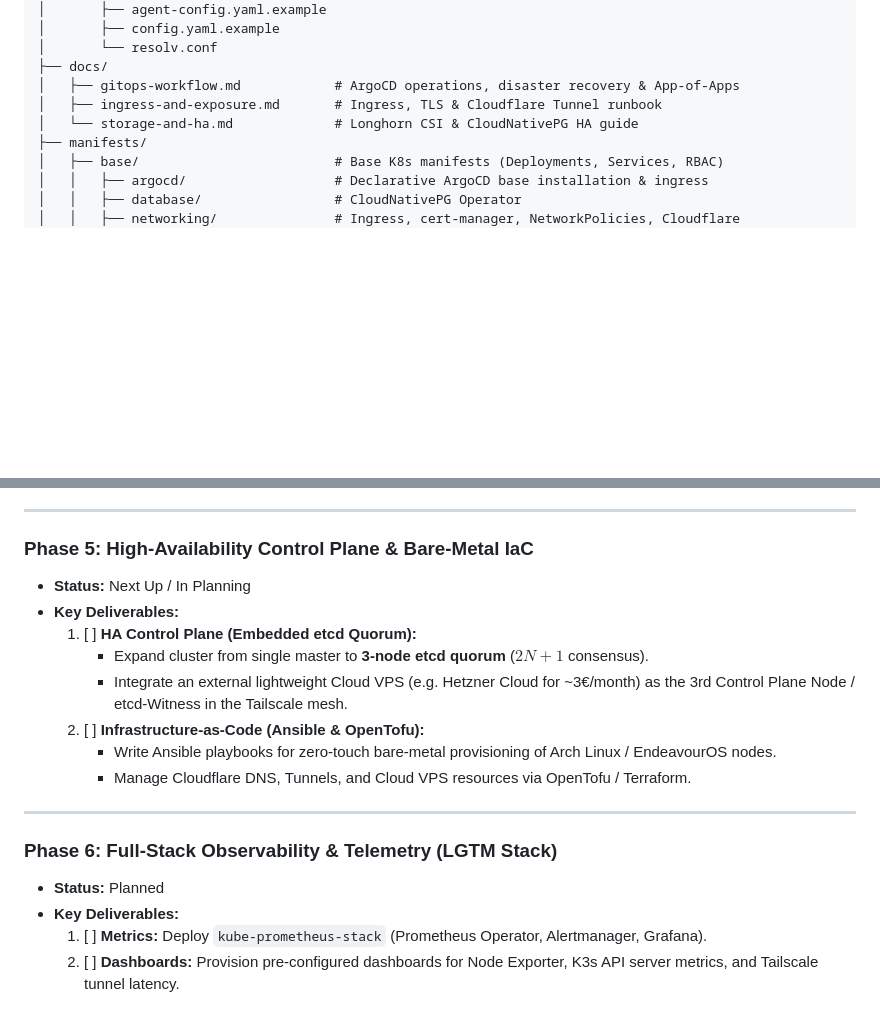
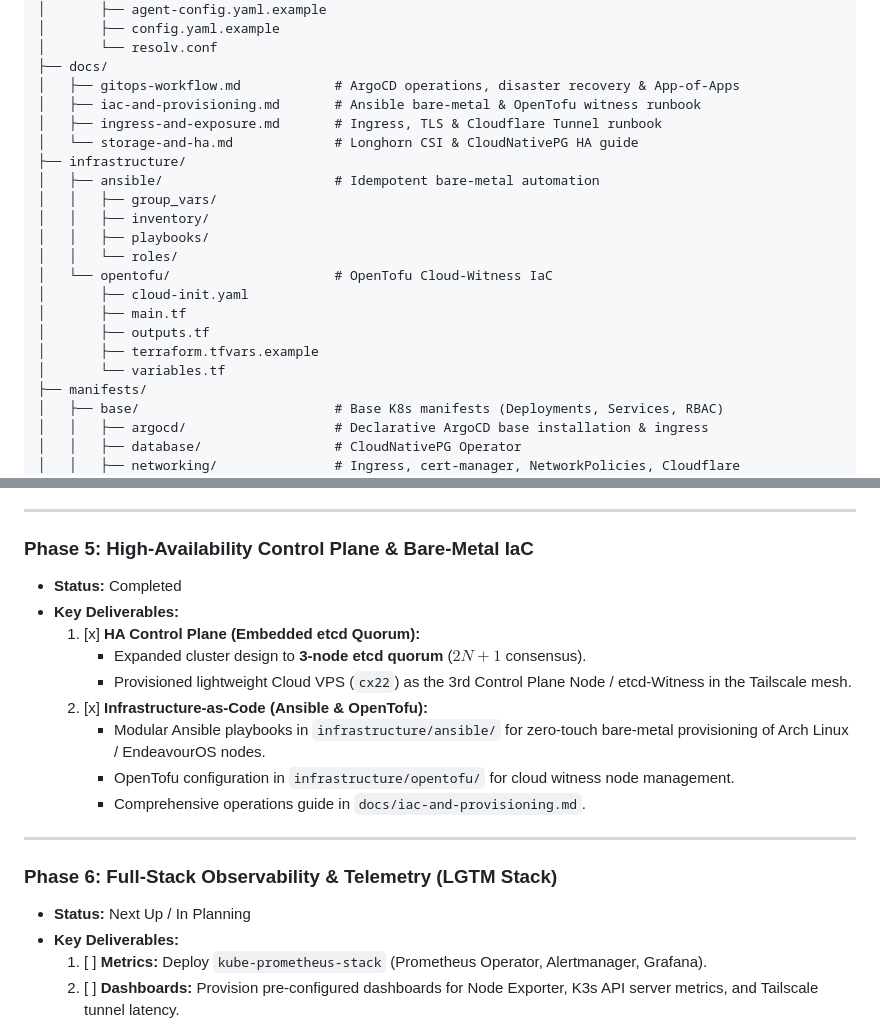
Before and after one commit to Ri4ards2006/full-stack-cluster, a Markdown page: ROADMAP.md, 2 parts joined by grey strips. Drawn GitHub-style; blank space fills up the shorter version.

Commit message:
docs(iac): add provisioning runbook and mark phase 5 complete

```diff
--- a/ROADMAP.md
+++ b/ROADMAP.md
@@ -51,8 +51,21 @@ full-stack-cluster/
 │       └── resolv.conf
 ├── docs/
 │   ├── gitops-workflow.md            # ArgoCD operations, disaster recovery & App-of-Apps
+│   ├── iac-and-provisioning.md       # Ansible bare-metal & OpenTofu witness runbook
 │   ├── ingress-and-exposure.md       # Ingress, TLS & Cloudflare Tunnel runbook
 │   └── storage-and-ha.md             # Longhorn CSI & CloudNativePG HA guide
+├── infrastructure/
+│   ├── ansible/                      # Idempotent bare-metal automation
+│   │   ├── group_vars/
+│   │   ├── inventory/
+│   │   ├── playbooks/
+│   │   └── roles/
+│   └── opentofu/                     # OpenTofu Cloud-Witness IaC
+│       ├── cloud-init.yaml
+│       ├── main.tf
+│       ├── outputs.tf
+│       ├── terraform.tfvars.example
+│       └── variables.tf
 ├── manifests/
 │   ├── base/                         # Base K8s manifests (Deployments, Services, RBAC)
 │   │   ├── argocd/                   # Declarative ArgoCD base installation & ingress
@@ -133,19 +146,20 @@ full-stack-cluster/
 ---
 
 ### Phase 5: High-Availability Control Plane & Bare-Metal IaC
-* **Status:** Next Up / In Planning
+* **Status:** Completed
 * **Key Deliverables:**
-  1. [ ] **HA Control Plane (Embedded etcd Quorum):**
-     * Expand cluster from single master to **3-node etcd quorum** ($2N+1$ consensus).
-     * Integrate an external lightweight Cloud VPS (e.g. Hetzner Cloud for ~3€/month) as the 3rd Control Plane Node / etcd-Witness in the Tailscale mesh.
-  2. [ ] **Infrastructure-as-Code (Ansible & OpenTofu):**
-     * Write Ansible playbooks for zero-touch bare-metal provisioning of Arch Linux / EndeavourOS nodes.
-     * Manage Cloudflare DNS, Tunnels, and Cloud VPS resources via OpenTofu / Terraform.
+  1. [x] **HA Control Plane (Embedded etcd Quorum):**
+     * Expanded cluster design to **3-node etcd quorum** ($2N+1$ consensus).
+     * Provisioned lightweight Cloud VPS (`cx22`) as the 3rd Control Plane Node / etcd-Witness in the Tailscale mesh.
+  2. [x] **Infrastructure-as-Code (Ansible & OpenTofu):**
+     * Modular Ansible playbooks in `infrastructure/ansible/` for zero-touch bare-metal provisioning of Arch Linux / EndeavourOS nodes.
+     * OpenTofu configuration in `infrastructure/opentofu/` for cloud witness node management.
+     * Comprehensive operations guide in `docs/iac-and-provisioning.md`.
 
 ---
 
 ### Phase 6: Full-Stack Observability & Telemetry (LGTM Stack)
-* **Status:** Planned
+* **Status:** Next Up / In Planning
 * **Key Deliverables:**
   1. [ ] **Metrics:** Deploy `kube-prometheus-stack` (Prometheus Operator, Alertmanager, Grafana).
   2. [ ] **Dashboards:** Provision pre-configured dashboards for Node Exporter, K3s API server metrics, and Tailscale tunnel latency.
```
Also changed, not shown: other parts of ROADMAP.md (+2 -2 lines), docs/iac-and-provisioning.md (added, +101 -0 lines).
